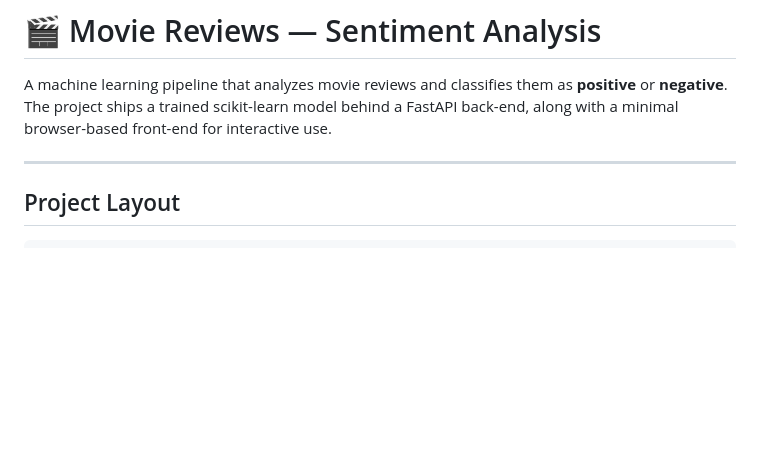
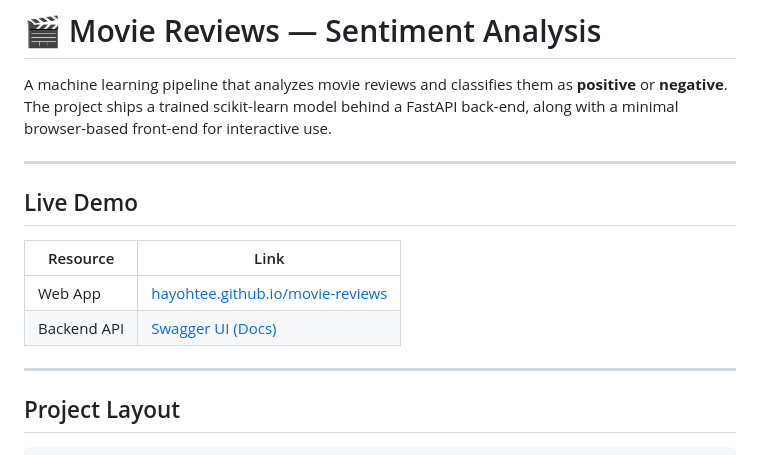
Before and after one commit to hayohtee/movie-reviews, a Markdown page: README.md, the part around the change. GitHub-like rendering; blank space fills up the shorter version.

Commit message:
docs: add live demo links for web app and backend API to README

```diff
--- a/README.md
+++ b/README.md
@@ -4,6 +4,15 @@ A machine learning pipeline that analyzes movie reviews and classifies
 them as **positive** or **negative**. The project ships a trained
 scikit-learn model behind a FastAPI back-end, along with a minimal
 browser-based front-end for interactive use.
+
+---
+
+## Live Demo
+
+| Resource       | Link                                                                                          |
+|----------------|-----------------------------------------------------------------------------------------------|
+| Web App     | [hayohtee.github.io/movie-reviews](https://hayohtee.github.io/movie-reviews/)                |
+| Backend API | [Swagger UI (Docs)](https://olamilekan-akintilebo-movie-reviews.hf.space/docs)                |
 
 ---
 
```
